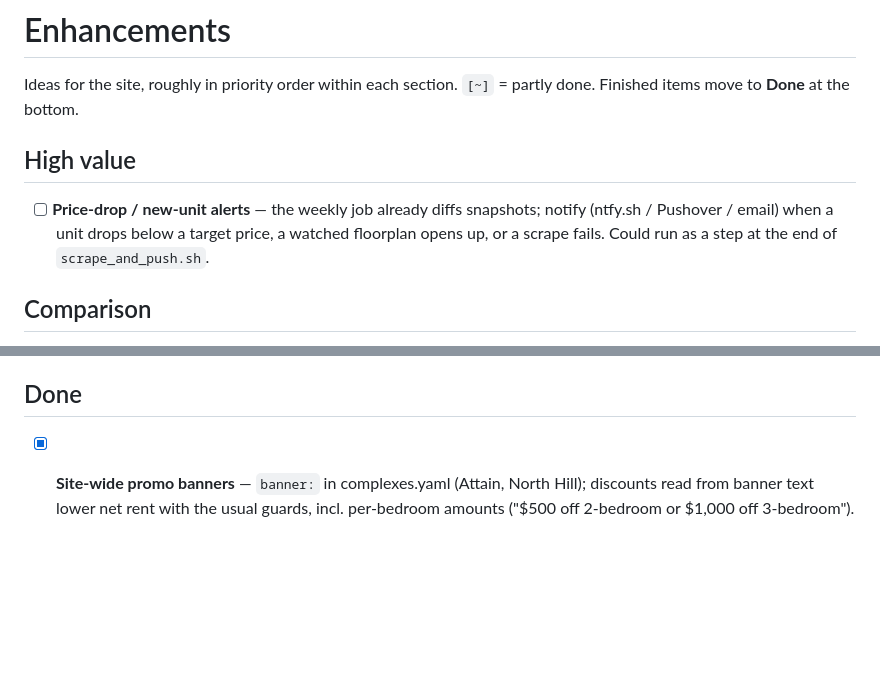
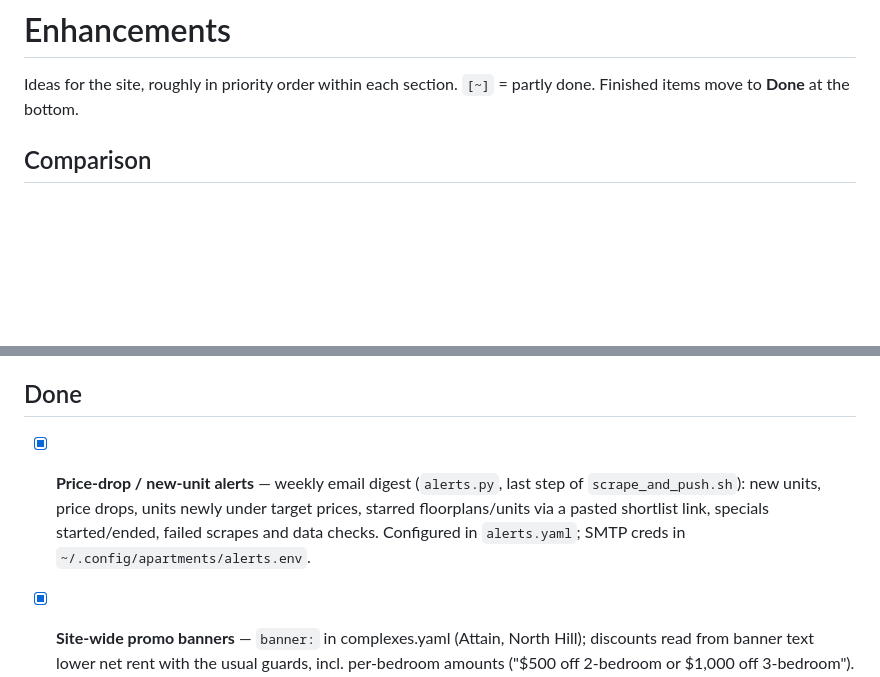
Before and after one commit to mattrudy13/apartments, a Markdown page: ENHANCEMENTS.md, 2 parts joined by grey strips. GitHub-like rendering; blank space fills up the shorter version.

```diff
--- a/ENHANCEMENTS.md
+++ b/ENHANCEMENTS.md
@@ -2,11 +2,6 @@
 
 Ideas for the site, roughly in priority order within each section. `[~]` = partly done.
 Finished items move to **Done** at the bottom.
-
-## High value
-- [ ] **Price-drop / new-unit alerts** — the weekly job already diffs snapshots; notify
-      (ntfy.sh / Pushover / email) when a unit drops below a target price, a watched floorplan
-      opens up, or a scrape fails. Could run as a step at the end of `scrape_and_push.sh`.
 
 ## Comparison
 - [ ] **Cross-complex search page** — one table of all available units, filterable by beds,
@@ -40,6 +35,10 @@ Finished items move to **Done** at the bottom.
       "Not Pet Friendly"); North Beach lists cats/dogs per unit.
 
 ## Done
+- [x] **Price-drop / new-unit alerts** — weekly email digest (`alerts.py`, last step of
+      `scrape_and_push.sh`): new units, price drops, units newly under target prices, starred
+      floorplans/units via a pasted shortlist link, specials started/ended, failed scrapes and
+      data checks. Configured in `alerts.yaml`; SMTP creds in `~/.config/apartments/alerts.env`.
 - [x] **Site-wide promo banners** — `banner:` in complexes.yaml (Attain, North Hill); discounts
       read from banner text lower net rent with the usual guards, incl. per-bedroom amounts
       ("$500 off 2-bedroom or $1,000 off 3-bedroom"). Tap a special for its full text.
```
Also changed, not shown: CLAUDE.md (+27 -4 lines), README.md (+32 -1 lines).
